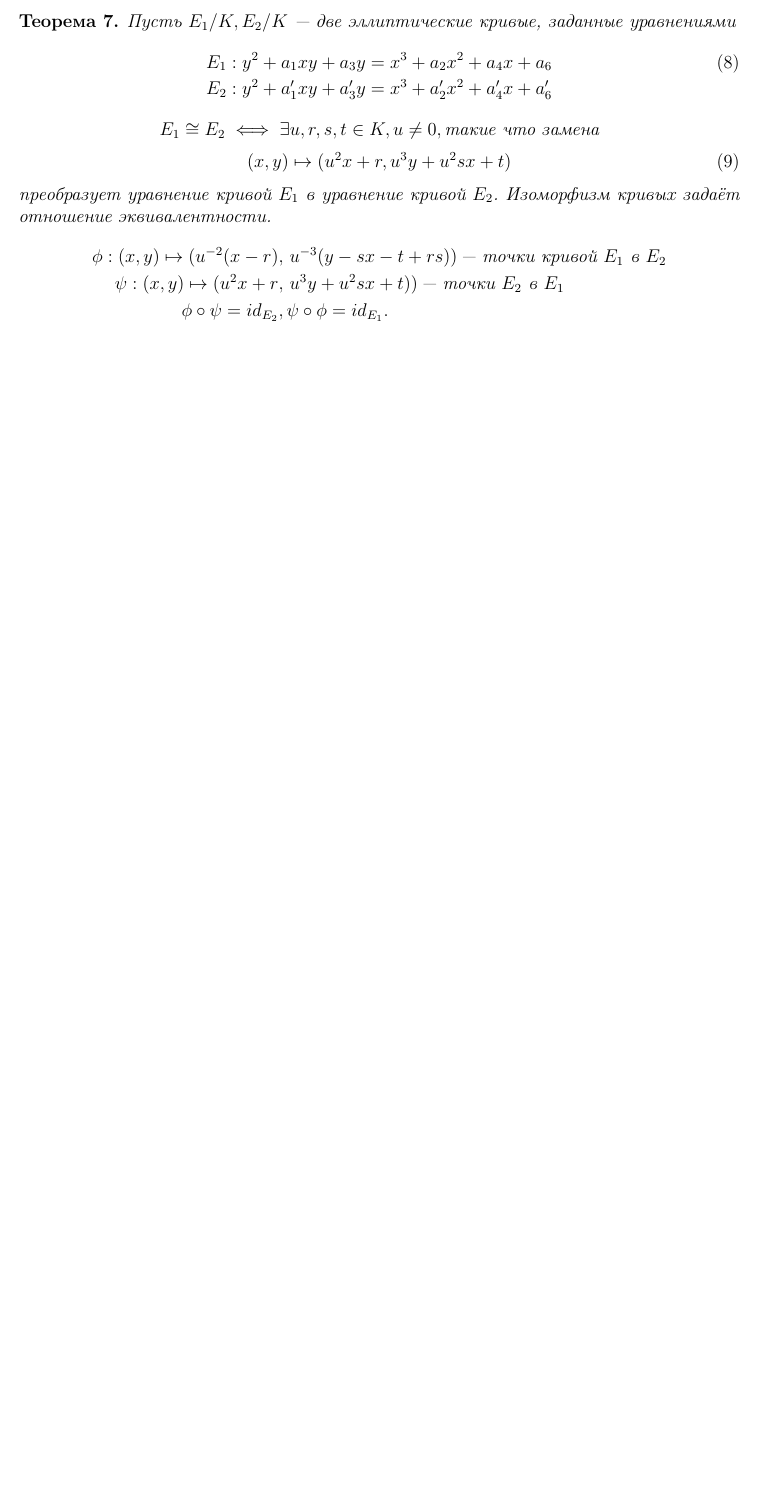
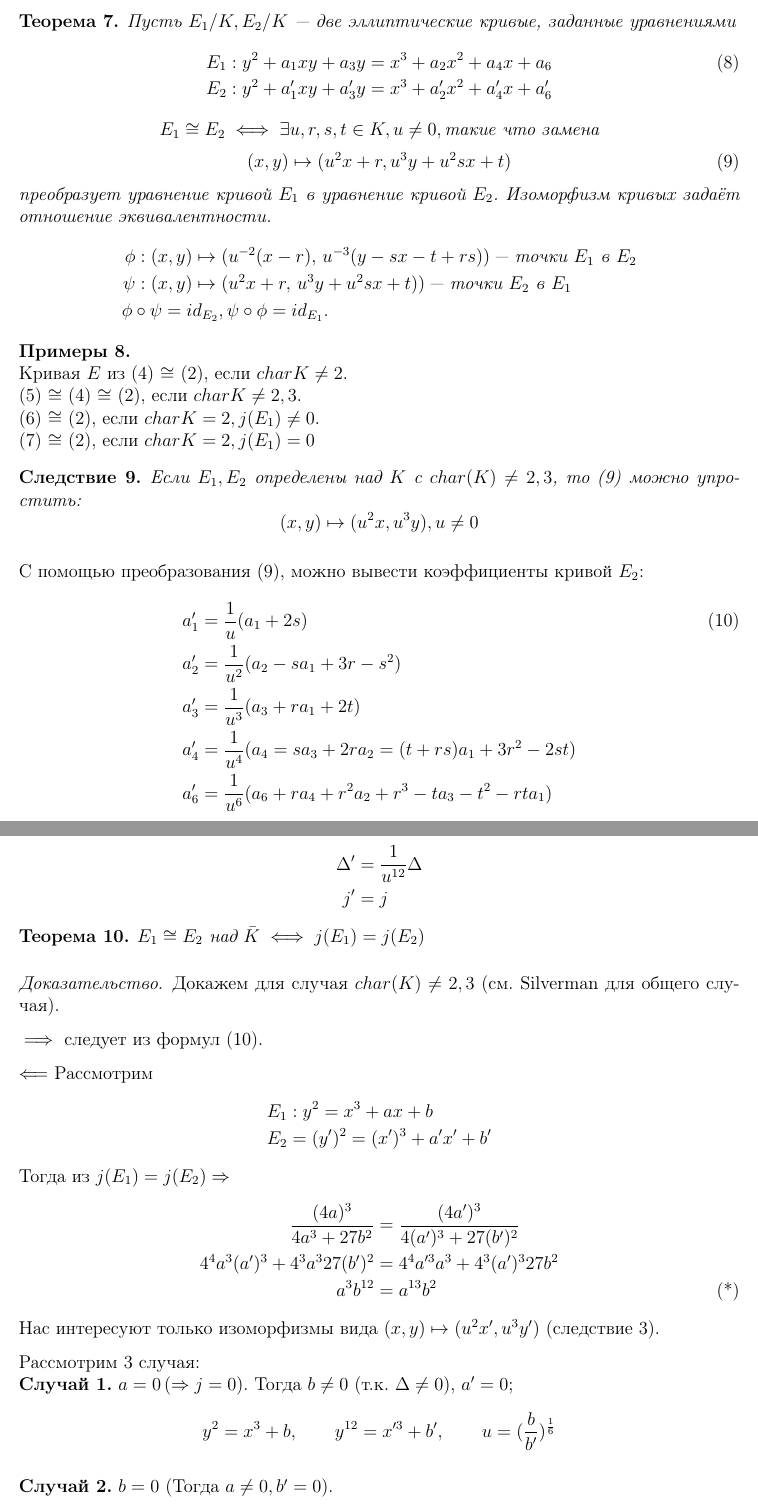
Before and after one commit to fylmr/elliptic-curves-lecture, a LaTeX document (lecture1.tex): part of page 6 of 6 before the commit and two parts of pages 6 and 7 of 8 after it, the two joined at a grey line, cut so that both start at the same text, the shorter picture padded with empty space. Compiled offline with pdfLaTeX.

Commit message:
Updates from Overleaf

```diff
--- a/lecture1.tex
+++ b/lecture1.tex
@@ -382,8 +382,66 @@
                 \end{equation}
                 преобразует уравнение кривой $E_1$ в уравнение кривой $E_2$. Изоморфизм кривых задаёт отношение эквивалентности.
                 \begin{align*}
-                    \phi : (x,y)\mapsto (u^{-2}(x-r)&, \,u^{-3}(y-sx-t+rs))\,\text{— точки кривой $E_1$ в $E_2$} \\
-                    \psi : (x,y)\mapsto (u^2x+r&, \,u^3y+u^2sx+t))\, \text{— точки $E_2$ в $E_1$} \\
-                    \phi \circ \psi = id_{E_2}&, \psi \circ \phi = id_{E_1}.
+                    \phi : (x,y)&\mapsto (u^{-2}(x-r), \,u^{-3}(y-sx-t+rs))\,\text{— точки $E_1$ в $E_2$} \\
+                    \psi : (x,y)&\mapsto (u^2x+r, \,u^3y+u^2sx+t))\, \text{— точки $E_2$ в $E_1$} \\
+                    \phi \circ \psi = i&d_{E_2}, \psi \circ \phi = id_{E_1}.
                 \end{align*}
             \end{theorem}
+
+            \begin{examples} $ $\newline
+                Кривая $E$ из (4) $\cong$ (2), если $char K \neq 2$.\newline
+                (5) $\cong$ (4) $\cong$ (2), если $char K \neq 2,3$.\newline
+                (6) $\cong$ (2), если $char K = 2, j(E_1)\neq0$.\newline
+                (7) $\cong$ (2), если $char K = 2, j(E_1)=0$
+            \end{examples}
+
+            \begin{corollary}
+                Если $E_1, E_2$ определены над $K$ с $char(K) \neq 2,3$, то (9) можно упростить:
+                \[
+                    (x,y) \mapsto (u^2x, u^3y), u \neq 0
+                \]
+            \end{corollary}
+
+            С помощью преобразования (9), можно вывести коэффициенты кривой $E_2$:
+            \begin{align}
+                a_1' &= \frac{1}{u}(a_1+2s) \\  \nonumber
+                a_2' &= \frac{1}{u^2}(a_2-sa_1+3r-s^2) \\ \nonumber
+                a_3' &= \frac{1}{u^3}(a_3+ra_1+2t) \\ \nonumber
+                a_4' &= \frac{1}{u^4}(a_4 = sa_3 + 2ra_2 = (t+rs)a_1 + 3r^2 - 2st) \\ \nonumber
+                a_6' &= \frac{1}{u^6}(a_6 + ra_4 + r^2a_2 + r^3 - ta_3 - t^2 - rta_1) \\ \nonumber
+            \end{align}
+
+            Аналогично, можно получить уравнения для $d_i, j$:
+            \begin{align*}
+                \Delta' &= \frac{1}{u^{12}}\Delta \\
+                j' &= j
+            \end{align*}
+
+            \begin{theorem}
+                $E_1 \cong E_2$ над $\Bar{K} \iff j(E_1)=j(E_2)$
+            \end{theorem}
+            \begin{proof}
+                Докажем для случая $char(K)\neq 2,3$ (см. Silverman для общего случая).
+
+                $\implies$ следует из формул (10).
+
+                $\Longleftarrow$ Рассмотрим
+                \begin{align*}
+                    E_1&:y^2=x^3+ax+b \\
+                    E_2&=(y')^2 = (x')^3+a'x'+b'
+                \end{align*}
+                Тогда из $j(E_1)=j(E_2) \Rightarrow$
+                \begin{align*}
+                    \frac{(4a)^3}{4a^3+27b^2} &= \frac{(4a')^3}{4(a')^3+27(b')^2} \\
+                    4^4a^3(a')^3 + 4^3a^327(b')^2 &= 4^4 a'^3a^3 + 4^3(a')^327b^2 \\
+                    a^3b^{12} &= a^{13}b^2 \tag{*}
+                \end{align*}
+                Нас интересуют только изоморфизмы вида $(x,y)\mapsto(u^2x', u^3y')$ (следствие 3).
+
+                Рассмотрим 3 случая: \newline
+                \textbf{Случай 1.} $a = 0 \,(\Rightarrow j=0)$. Тогда $b\neq0$ (т.к. $\Delta \neq0$), $a'=0$;
+                \begin{equation*}
+                    y^2=x^3+b, \quad \quad y^{12} = x'^3 + b', \quad \quad u=(\frac{b}{b'})^{\frac{1}{6}}
+                \end{equation*}
+
+                \textbf{Случай 2.} $b=0$ (Тогда $a \neq 0, b' = 0$).
```
Also changed, not shown: lecture1.tex (20 more changed lines).
